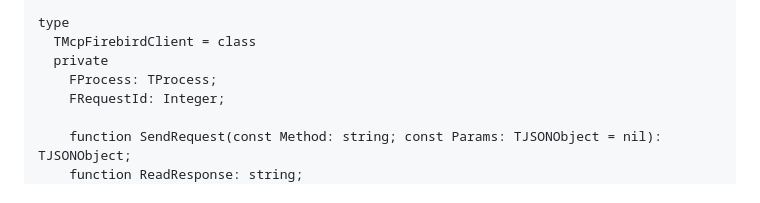
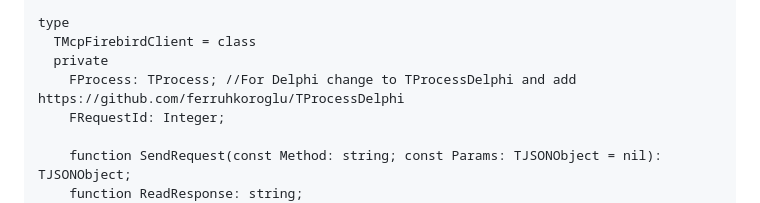
Before and after one commit to PuroDelphi/mcpFirebird, a Markdown page: README.en.md, the part around the change. Rendered like a GitHub page.

Commit message:
Update README.en.md
Add Lazarus compatibility

```diff
--- a/README.en.md
+++ b/README.en.md
@@ -308,7 +308,7 @@ uses
 type
   TMcpFirebirdClient = class
   private
-    FProcess: TProcess;
+    FProcess: TProcess; //For Delphi change to TProcessDelphi and add https://github.com/ferruhkoroglu/TProcessDelphi
     FRequestId: Integer;
 
     function SendRequest(const Method: string; const Params: TJSONObject = nil): TJSONObject;
```
